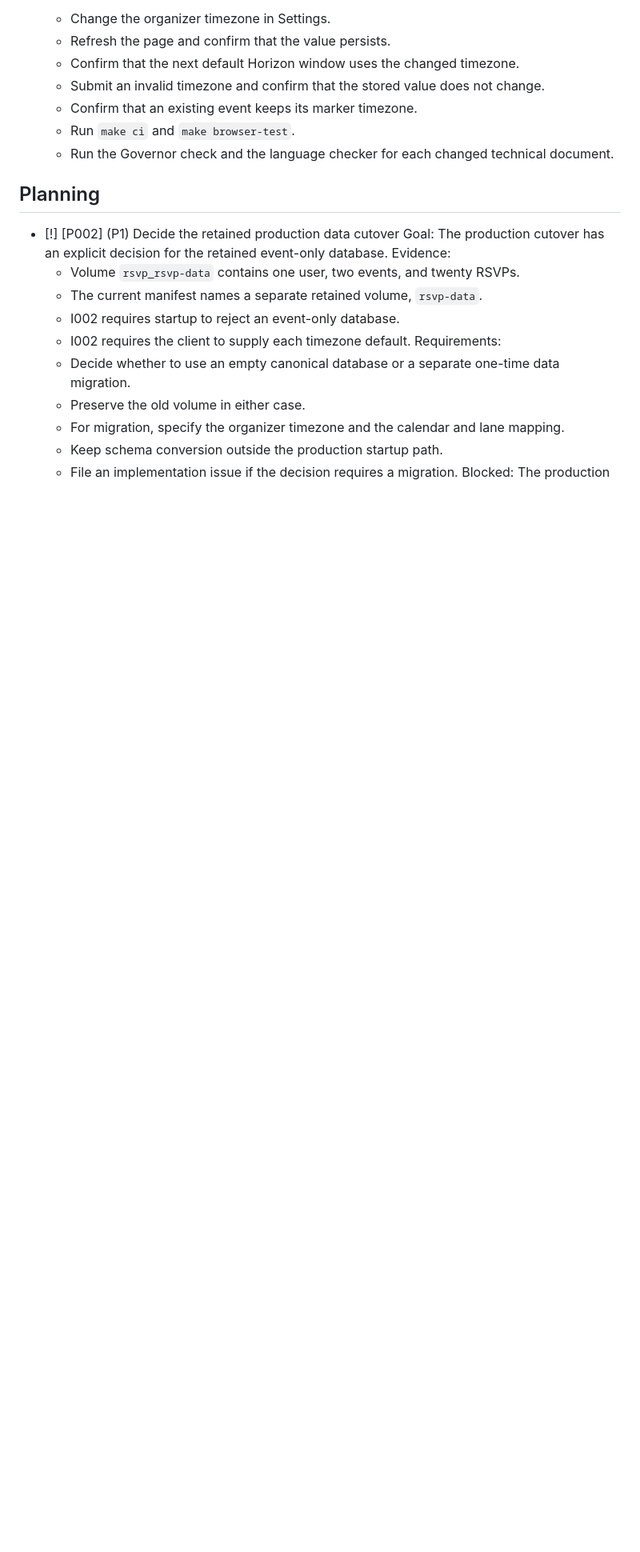
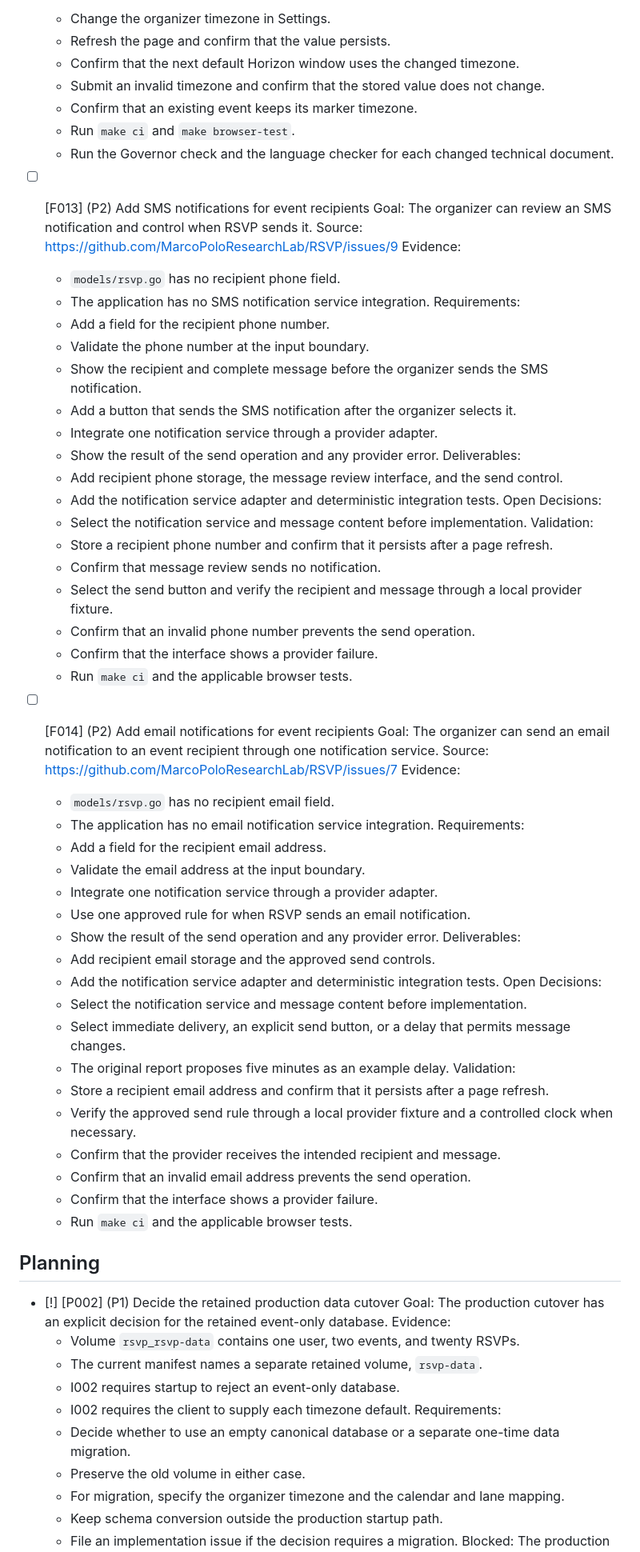
Before and after one commit to MarcoPoloResearchLab/RSVP, a Markdown page: .mprlab/ISSUES.md, the part around one of its changes. Shown at 80% size. Rendered like a GitHub page; blank space fills up the shorter version.

Commit message:
docs: add I014, F013, F014 issues and notification terminology
- add cross-browser date and time controls issue I014
- add SMS notification issue F013 and email notification issue F014
- define date picker, time picker, recipient and notification terms

```diff
--- a/.mprlab/ISSUES.md
+++ b/.mprlab/ISSUES.md
@@ -1479,6 +1504,61 @@ Format: `- [ ] [B042] (P1) {I007} Title`
   - Run `make ci` and `make browser-test`.
   - Run the Governor check and the language checker for each changed technical document.
 
+- [ ] [F013] (P2) Add SMS notifications for event recipients
+  Goal:
+  The organizer can review an SMS notification and control when RSVP sends it.
+  Source: https://github.com/MarcoPoloResearchLab/RSVP/issues/9
+  Evidence:
+  - `models/rsvp.go` has no recipient phone field.
+  - The application has no SMS notification service integration.
+  Requirements:
+  - Add a field for the recipient phone number.
+  - Validate the phone number at the input boundary.
+  - Show the recipient and complete message before the organizer sends the SMS notification.
+  - Add a button that sends the SMS notification after the organizer selects it.
+  - Integrate one notification service through a provider adapter.
+  - Show the result of the send operation and any provider error.
+  Deliverables:
+  - Add recipient phone storage, the message review interface, and the send control.
+  - Add the notification service adapter and deterministic integration tests.
+  Open Decisions:
+  - Select the notification service and message content before implementation.
+  Validation:
+  - Store a recipient phone number and confirm that it persists after a page refresh.
+  - Confirm that message review sends no notification.
+  - Select the send button and verify the recipient and message through a local provider fixture.
+  - Confirm that an invalid phone number prevents the send operation.
+  - Confirm that the interface shows a provider failure.
+  - Run `make ci` and the applicable browser tests.
+
+- [ ] [F014] (P2) Add email notifications for event recipients
+  Goal:
+  The organizer can send an email notification to an event recipient through one notification service.
+  Source: https://github.com/MarcoPoloResearchLab/RSVP/issues/7
+  Evidence:
+  - `models/rsvp.go` has no recipient email field.
+  - The application has no email notification service integration.
+  Requirements:
+  - Add a field for the recipient email address.
+  - Validate the email address at the input boundary.
+  - Integrate one notification service through a provider adapter.
+  - Use one approved rule for when RSVP sends an email notification.
+  - Show the result of the send operation and any provider error.
+  Deliverables:
+  - Add recipient email storage and the approved send controls.
+  - Add the notification service adapter and deterministic integration tests.
+  Open Decisions:
+  - Select the notification service and message content before implementation.
+  - Select immediate delivery, an explicit send button, or a delay that permits message changes.
+  - The original report proposes five minutes as an example delay.
+  Validation:
+  - Store a recipient email address and confirm that it persists after a page refresh.
+  - Verify the approved send rule through a local provider fixture and a controlled clock when necessary.
+  - Confirm that the provider receives the intended recipient and message.
+  - Confirm that an invalid email address prevents the send operation.
+  - Confirm that the interface shows a provider failure.
+  - Run `make ci` and the applicable browser tests.
+
 ## Planning
 
 - [!] [P002] (P1) Decide the retained production data cutover
```
Also changed, not shown: other parts of .mprlab/ISSUES.md (+25 -0 lines), .mprlab/TERMINOLOGY.md (+7 -0 lines).
